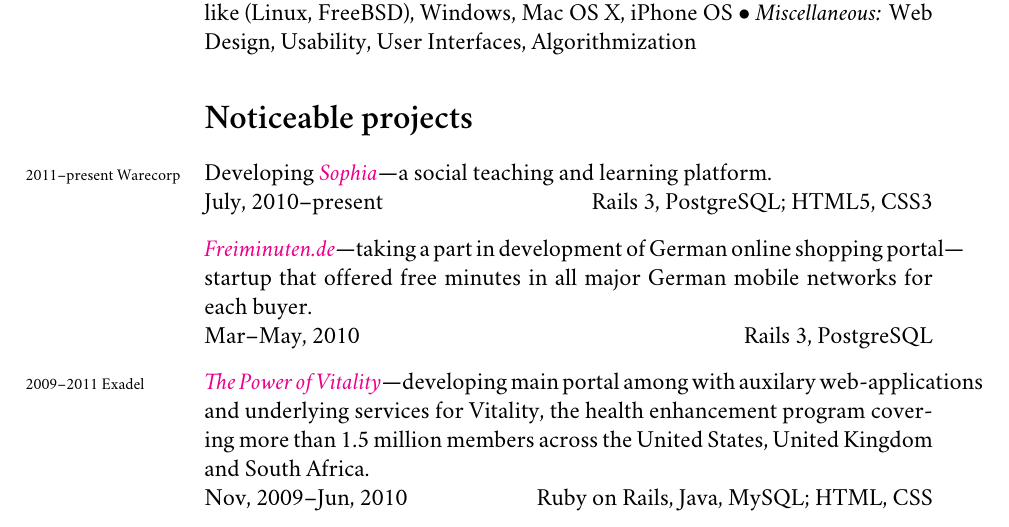
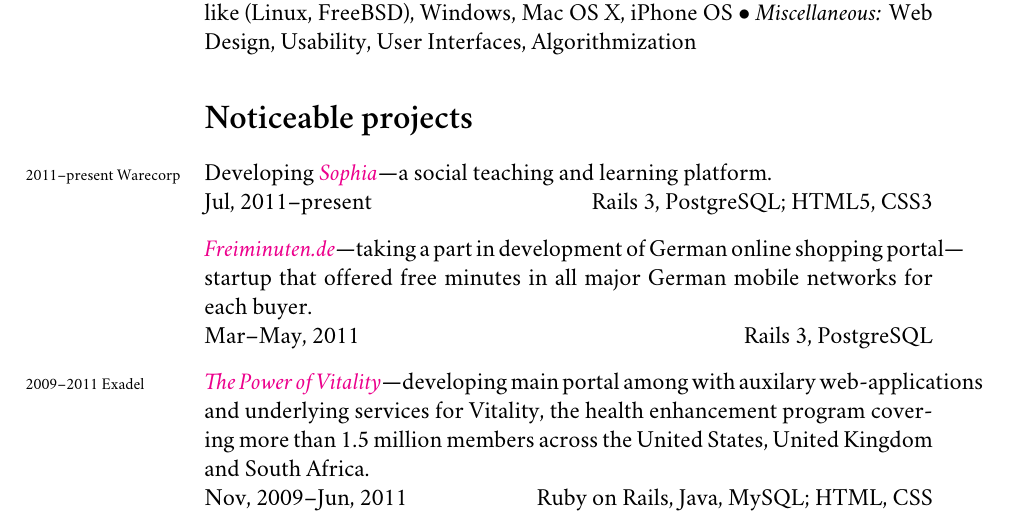
Before and after one commit to atzkey/cv, a LaTeX CV (cv.tex): part of page 1 of 2, cut so that both start at the same text. Compiled offline with XeLaTeX; a missing font is replaced by an installed copy or a similar font.

Commit message:
messed with years, fixing

```diff
--- a/cv.tex
+++ b/cv.tex
@@ -72,13 +72,13 @@
   \section*{Noticeable projects}
   \begin{list}{}{\leftmargin=0pt}
     \item Developing \years{2011--present}{Warecorp} \href{http://www.sophia.org/}{\textit{Sophia}}---a social teaching and learning platform.\\
-    July, 2010--present \hfill Rails 3, PostgreSQL; HTML5, CSS3
+    Jul, 2011--present \hfill Rails 3, PostgreSQL; HTML5, CSS3
 
     \item \href{http://freiminuten.de}{\textit{Freiminuten.de}}---taking a part in development of German online shopping portal---startup that offered free minutes in all major German mobile networks for each buyer.\\
-    Mar--May, 2010 \hfill Rails 3, PostgreSQL
+    Mar--May, 2011 \hfill Rails 3, PostgreSQL
 
     \item \href{http://www.powerofvitality.com/}{\textit{The Power of Vitality}}---developing \years{2009--2011}{Exadel} main portal among with auxilary web-applications and underlying services for Vitality, the health enhancement program covering more than 1.5 million members across the United States, United Kingdom and South Africa.\\
-    Nov, 2009--Jun, 2010\hfill Ruby on Rails, Java, MySQL; HTML, CSS
+    Nov, 2009--Jun, 2011\hfill Ruby on Rails, Java, MySQL; HTML, CSS
 
     \item \textit{CCH Mobile}, a Proof of Concept cross-platform (iPhone, Blackberry, Android) newsreader mobile application for Wolters Kluwer\\
     Apr, 2010 \hfill Ruby, Rhodes framework; HTML, CSS
```
